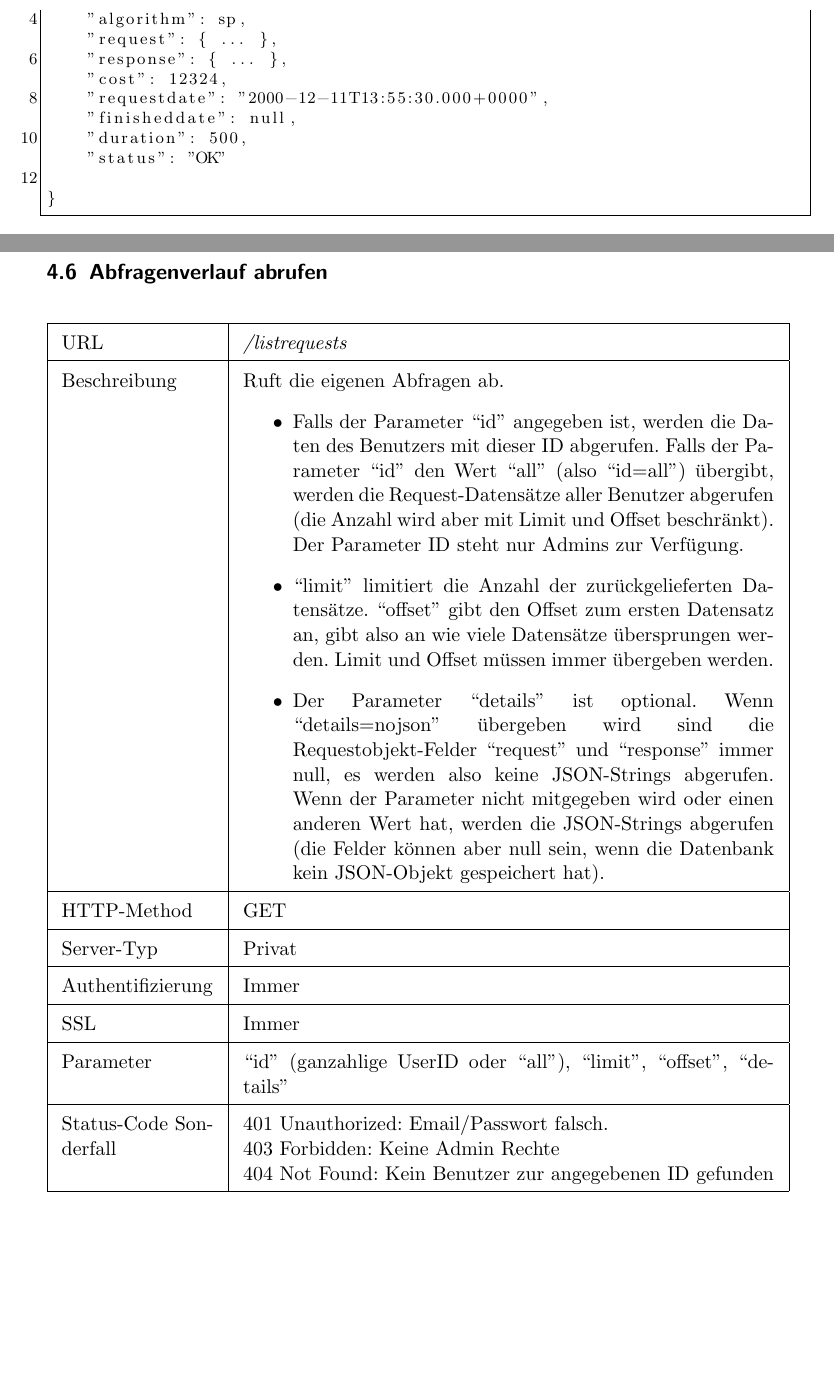
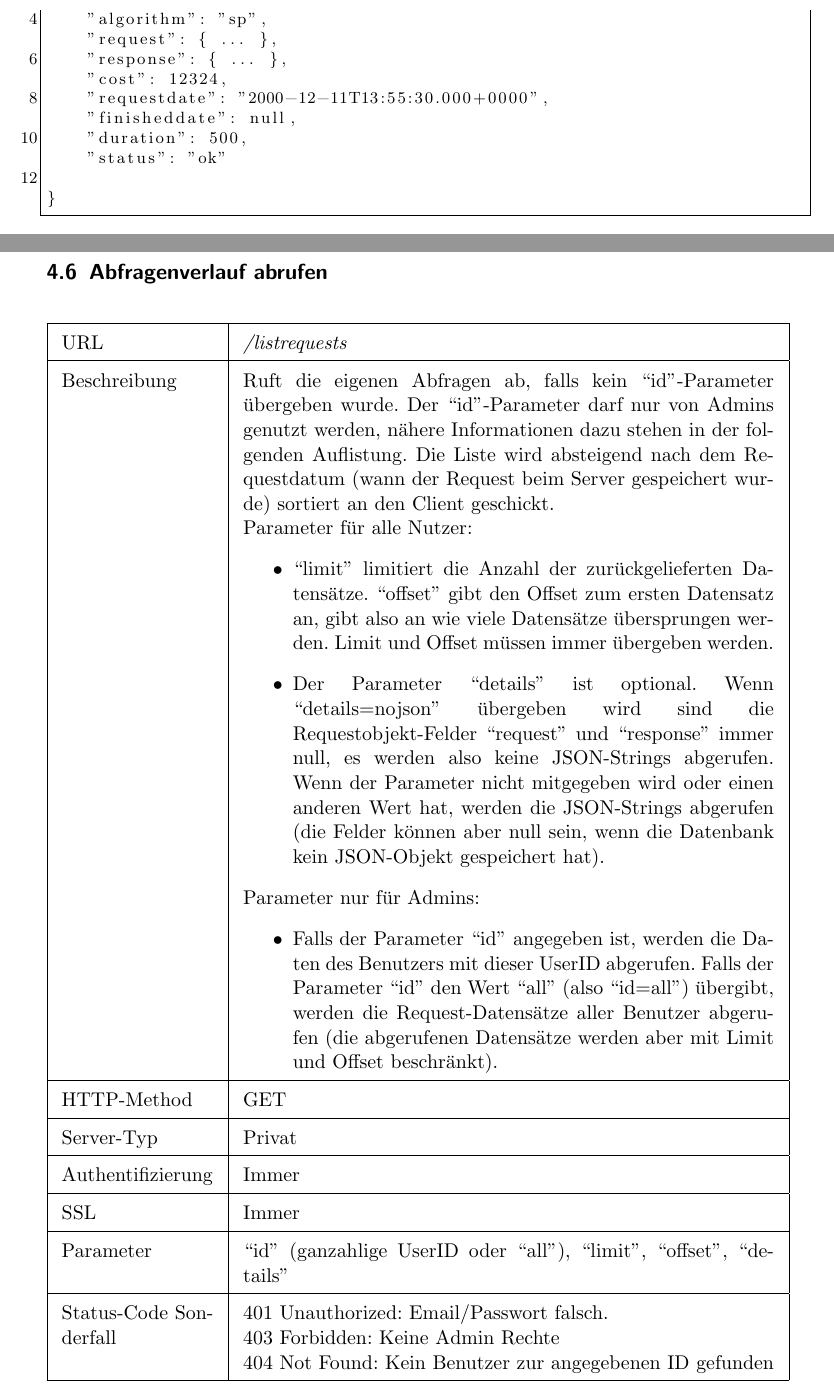
Before and after one commit to ToureNPlaner/tourenplaner-doc, a LaTeX document (Spezifikation/Protokollspezifikation.tex): two parts of pages 7 and 18 of 25 before the commit and two parts of pages 7 and 19 of 26 after it, joined at a grey line, cut so that both start at the same text, the shorter picture padded with empty space. Compiled offline with pdfLaTeX.

Commit message:
Fixed minor error within Requestobjekt and Benutzerobjekt. Modified listrequests description

```diff
--- a/Spezifikation/Protokollspezifikation.tex
+++ b/Spezifikation/Protokollspezifikation.tex
@@ -169,14 +169,14 @@ Siehe auch http://en.wikipedia.org/wiki/ISO{\_}8601. Z bedeutet, dass die Zeit i
 {
 	"requestid": 42,
 	"userid": 42,
-	"algorithm": sp,
+	"algorithm": "sp",
 	"request": { ... },
 	"response": { ... },
 	"cost": 12324,
 	"requestdate": "2000-12-11T13:55:30.000+0000",
 	"finisheddate": null,
 	"duration": 500,
-	"status": "OK"
+	"status": "ok"
 
 }
 \end{lstlisting}
@@ -425,11 +425,17 @@ Wenn der Benutzer sein Passwort ändern will setzt er das Passwort Feld im Benut
 
 \request{Abfragenverlauf abrufen}%Name
 {/listrequests}%URL
-{Ruft die eigenen Abfragen ab.
-	\begin{itemize}
-		\item Falls der Parameter ``id'' angegeben ist, werden die Daten des Benutzers mit dieser ID abgerufen. Falls der Parameter ``id'' den Wert ``all'' (also \mbox{``id=all''}) übergibt, werden die Request-Datensätze aller Benutzer abgerufen (die Anzahl wird aber mit Limit und Offset beschränkt). Der Parameter ID steht nur Admins zur Verfügung.
+{Ruft die eigenen Abfragen ab, falls kein ``id''-Parameter übergeben wurde. Der ``id''-Parameter darf nur von Admins genutzt werden, nähere Informationen dazu stehen in der folgenden Auflistung. Die Liste wird absteigend nach dem Requestdatum (wann der Request beim Server gespeichert wurde) sortiert an den Client geschickt.
+\par
+Parameter für alle Nutzer:
+\begin{itemize}
 		\item \mbox{``limit''} limitiert die Anzahl der zurückgelieferten Datensätze. \mbox{``offset''} gibt den Offset zum ersten Datensatz an, gibt also an wie viele Datensätze übersprungen werden. Limit und Offset müssen immer übergeben werden.
 		\item Der Parameter ``details'' ist optional. Wenn \mbox{``details=nojson''} übergeben wird sind die Requestobjekt-Felder \mbox{``request''} und \mbox{``response''} immer null, es werden also keine JSON-Strings abgerufen. Wenn der Parameter nicht mitgegeben wird oder einen anderen Wert hat, werden die JSON-Strings abgerufen (die Felder können aber null sein, wenn die Datenbank kein JSON-Objekt gespeichert hat).
+\end{itemize}
+
+Parameter nur für Admins:
+	\begin{itemize}
+		\item Falls der Parameter ``id'' angegeben ist, werden die Daten des Benutzers mit dieser UserID abgerufen. Falls der Parameter ``id'' den Wert ``all'' (also \mbox{``id=all''}) übergibt, werden die Request-Datensätze aller Benutzer abgerufen (die abgerufenen Datensätze werden aber mit Limit und Offset beschränkt).
 \end{itemize}
 }%Beschreibung
 {GET}%HTTP-Method
```
Also changed, not shown: Spezifikation/Protokollspezifikation.tex (4 more changed lines).
